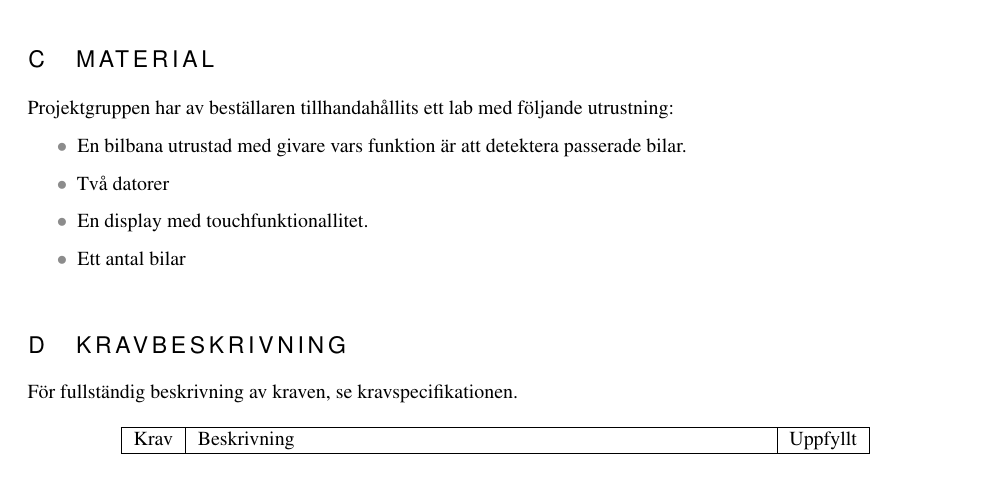
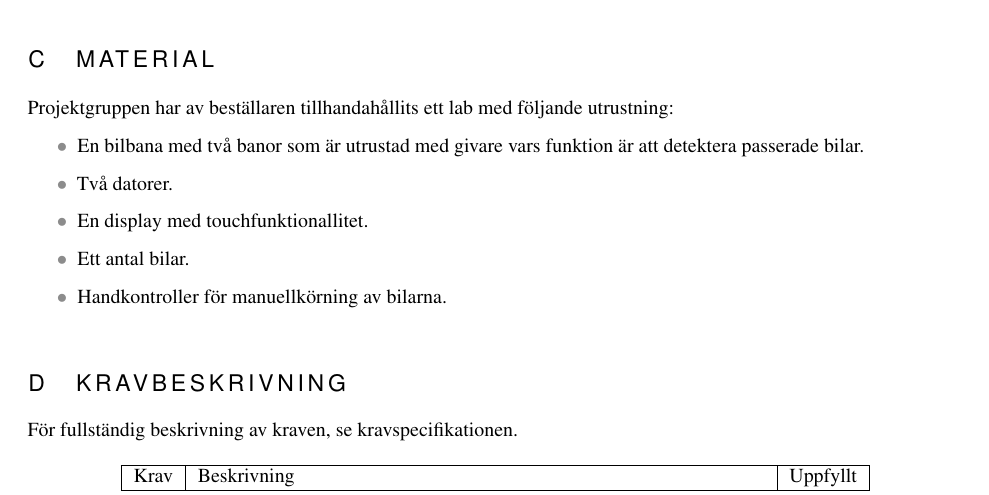
Before and after one commit to sornas/tfyy51, a LaTeX document (Dokument/Teknisk Dokumentation/root.tex, which reads Dokument/Teknisk Dokumentation/appendix/03-material.tex): part of page 12 of 13 before the commit and part of page 12 of 14 after it, cut so that both start at the same text. Compiled offline with pdfLaTeX.

Commit message:
Ändrade i material

```diff
--- a/Dokument/Teknisk Dokumentation/appendix/03-material.tex
+++ b/Dokument/Teknisk Dokumentation/appendix/03-material.tex
@@ -3,8 +3,9 @@
 Projektgruppen har av beställaren tillhandahållits ett lab med följande utrustning:
 
 \begin{itemize}
-	\item En bilbana utrustad med givare vars funktion är att detektera passerade bilar.
-	\item Två datorer
+	\item En bilbana med två banor som är utrustad med givare vars funktion är att detektera passerade bilar.
+	\item Två datorer.
 	\item En display med touchfunktionallitet.
-	\item Ett antal bilar
+	\item Ett antal bilar.
+	\item Handkontroller för manuellkörning av bilarna.
 \end{itemize}
```
